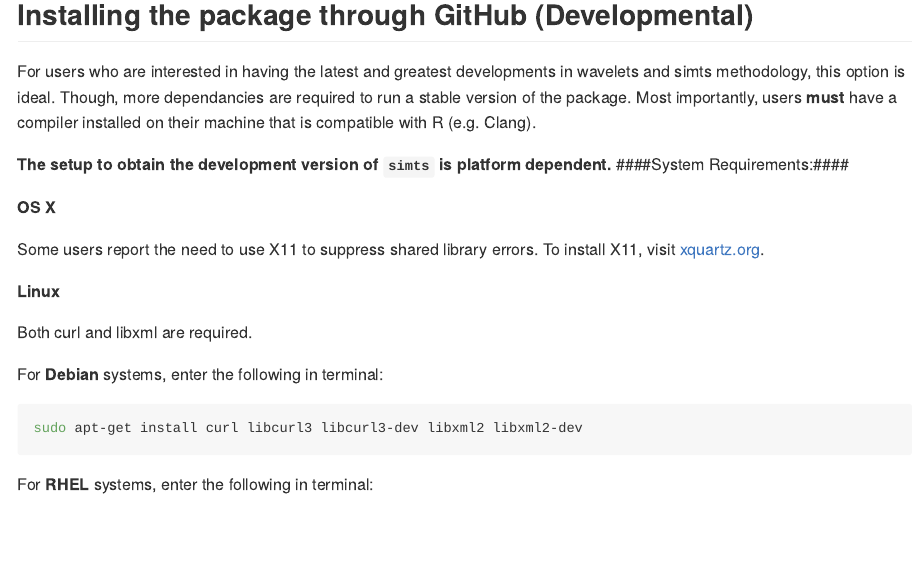
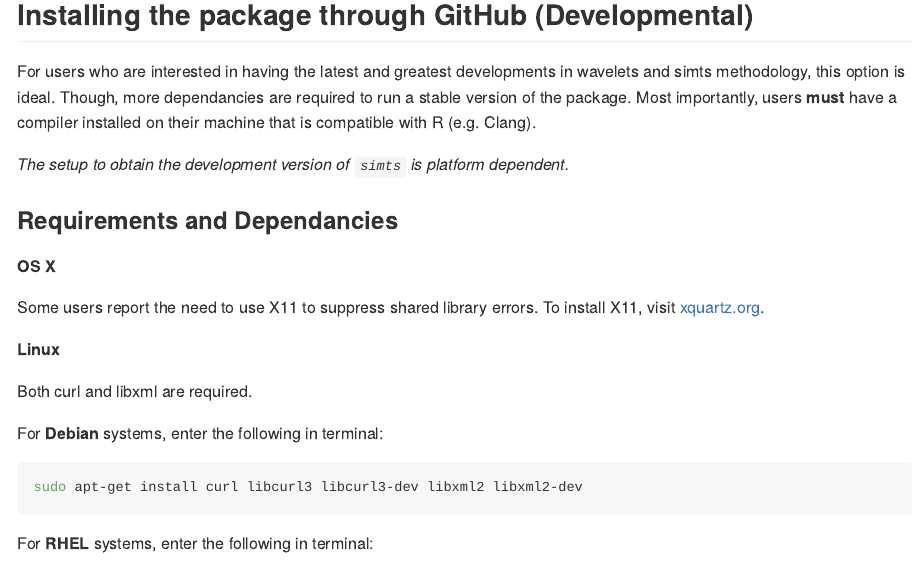
Before and after one commit to SMAC-Group/simts, an R Markdown document (README.Rmd): the page in a window 1100 px wide, from 370 px down. Rendered offline with R 4.5, knitr and Pandoc, with nearby package versions; badge pictures from the web are left out.

Commit message:
just another editing commit

```diff
--- a/README.Rmd
+++ b/README.Rmd
@@ -30,8 +30,9 @@ To install the `simts` package, there is currently one option: GitHub (Developme
 
 For users who are interested in having the latest and greatest developments in wavelets and simts methodology, this option is ideal. Though, more dependancies are required to run a stable version of the package. Most importantly, users **must** have a compiler installed on their machine that is compatible with R (e.g. Clang).
 
-**The setup to obtain the development version of `simts` is platform dependent.**
-####System Requirements:####
+*The setup to obtain the development version of `simts` is platform dependent.*
+
+### Requirements and Dependancies
 
 **OS X**
 
```
Also changed, not shown: vignettes/sim_data.Rmd (+2 -2 lines), README.Rmd (1 more changed lines).
